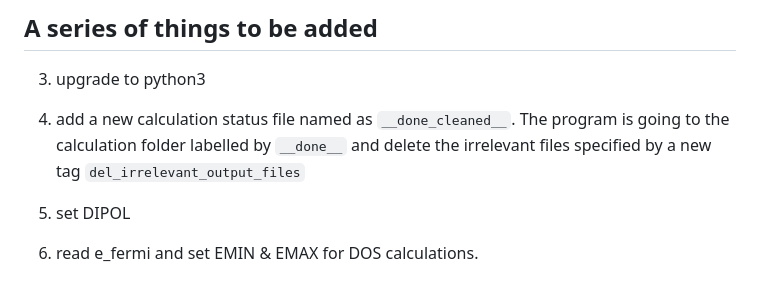
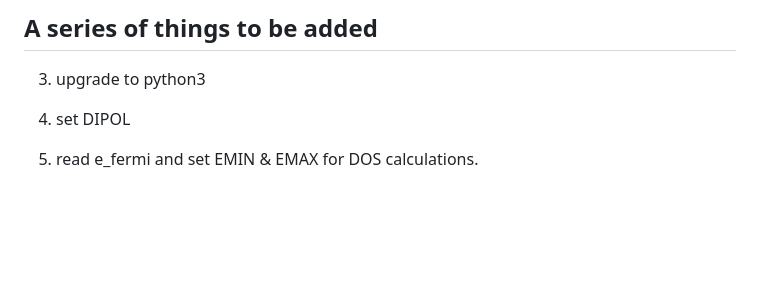
Before and after one commit to bitsoal/VASP_HTC_framework, a Markdown page: README.md, the part around the change. Drawn GitHub-style; blank space fills up the shorter version.

```diff
--- a/README.md
+++ b/README.md
@@ -13,8 +13,6 @@
 
 3. upgrade to python3
 
-4. add a new calculation status file named as `__done_cleaned__`. The program is going to the calculation folder labelled by `__done__` and delete the irrelevant files specified by a new tag `del_irrelevant_output_files`
-
 7. set DIPOL
 
 8. read e_fermi and set EMIN & EMAX for DOS calculations.
```
Also changed, not shown: Manual.md (+12 -1 lines), figs/signal_file_response.PNG, 4 other files.
